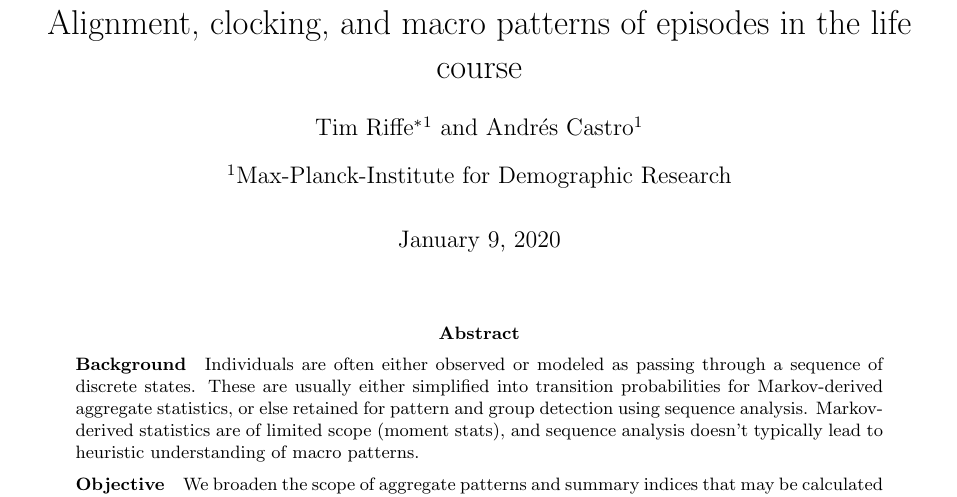
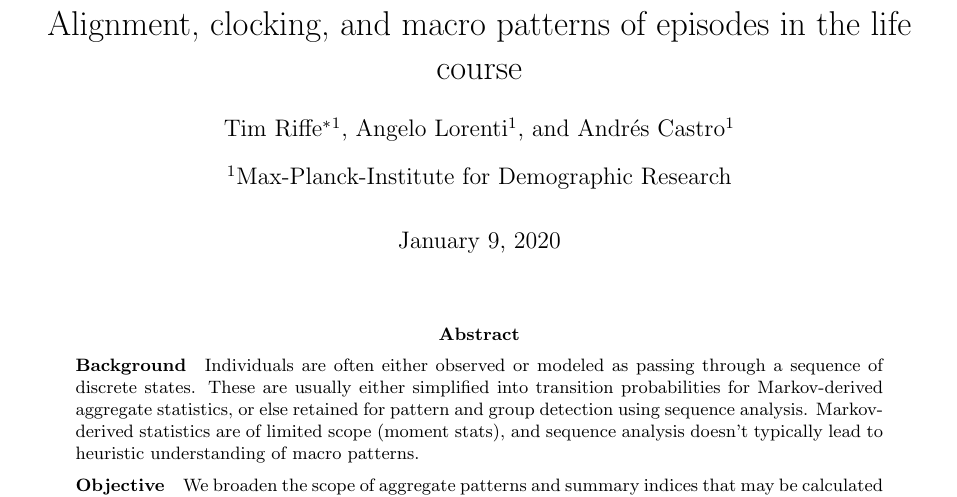
Before and after one commit to timriffe/Spells, a LaTeX paper (Spells/Spells.tex): part of page 1 of 10, cut so that both start at the same text. Compiled offline with pdfLaTeX.

Commit message:
Updates from Overleaf

```diff
--- a/Spells/Spells.tex
+++ b/Spells/Spells.tex
@@ -35,6 +35,7 @@
 
 \title{Alignment, clocking, and macro patterns of episodes in the life course}
 \author[1]{Tim Riffe\thanks{riffe@demogr.mpg.de}}
+\author[1]{Angelo Lorenti}
 \author[1]{Andr\'{e}s Castro}
 \affil[1]{Max-Planck-Institute for Demographic Research}
 \maketitle
```
